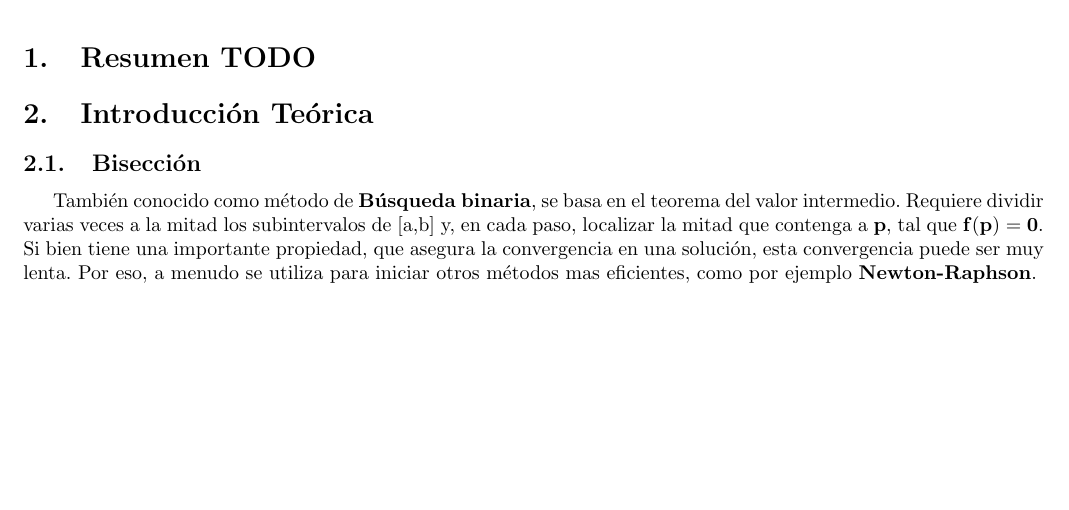
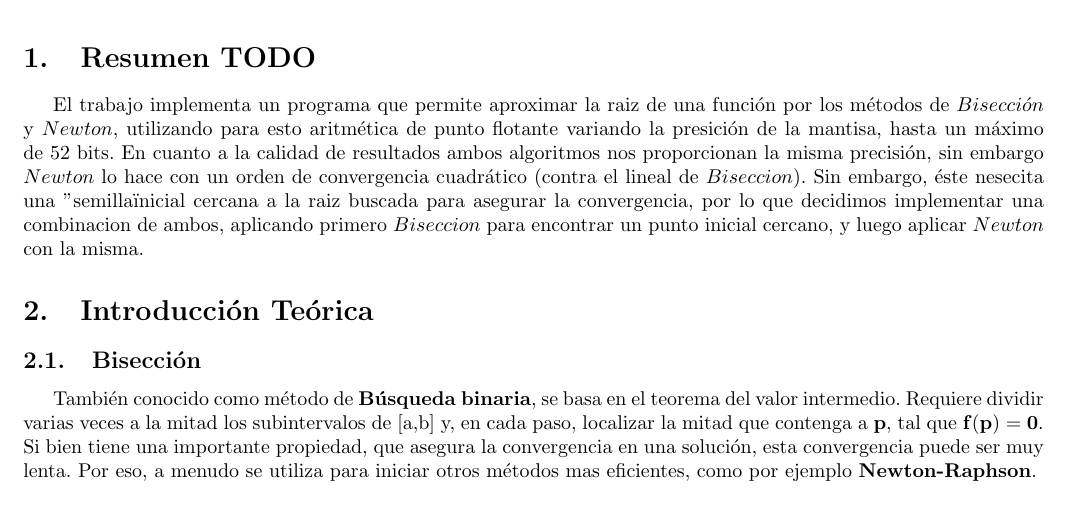
Before and after one commit to emancu/metodos-numericos, a LaTeX document (tp1/informe/TP1.tex): part of page 3 of 10, cut so that both start at the same text, the shorter picture padded with empty space. Compiled offline with pdfLaTeX.

Commit message:
Resumen informe

```diff
--- a/tp1/informe/TP1.tex
+++ b/tp1/informe/TP1.tex
@@ -49,6 +49,8 @@
 \newpage
 \section{Resumen TODO}
 %El resumen, de no más de 200 palabras, debería explicar brevemente el trabajo realizado y las conclusiones de los autores de manera que pueda ser u ́til por s ́ı solo para dar una idea del contenido del trabajo. Las palabras clave, no m ́as de cuatro, deben ser t ́erminos t ́ecnicos que den una idea del contenido del trabajo para facilitar su bu ́squeda en una base de datos tem ́atica.
+El trabajo implementa un programa que permite aproximar la raiz de una función por los métodos de $Bisección$ y $Newton$, utilizando para esto aritmética de punto flotante variando la presición de la mantisa, hasta un máximo de 52 bits. En cuanto a la calidad de resultados ambos algoritmos nos proporcionan la misma precisión, sin embargo $Newton$ lo hace con un orden de convergencia cuadrático (contra el lineal de $Biseccion$). Sin embargo, éste nesecita una "semilla" inicial cercana a la raiz buscada para asegurar la convergencia, por lo que decidimos implementar una combinacion de ambos, aplicando primero $Biseccion$ para encontrar un punto inicial cercano, y luego aplicar $Newton$ con la misma.
+
 
 \section{Introducción Teórica}
 %Contendr ́a una breve explicaci ́on de la base te ́orica que fundamenta los m ́etodos involu- crados en el trabajo, junto con los m ́etodos mismos. No deben incluirse demostraciones de propiedades ni teoremas, ejemplos innecesarios, ni definiciones elementales (como por ejemplo la de matriz sim ́etrica). En vez de definiciones b ́asicas es conveniente citar ejemplos de bibliograf ́ıa adecuada. Una cita vale m ́as que mil palabras.
```
